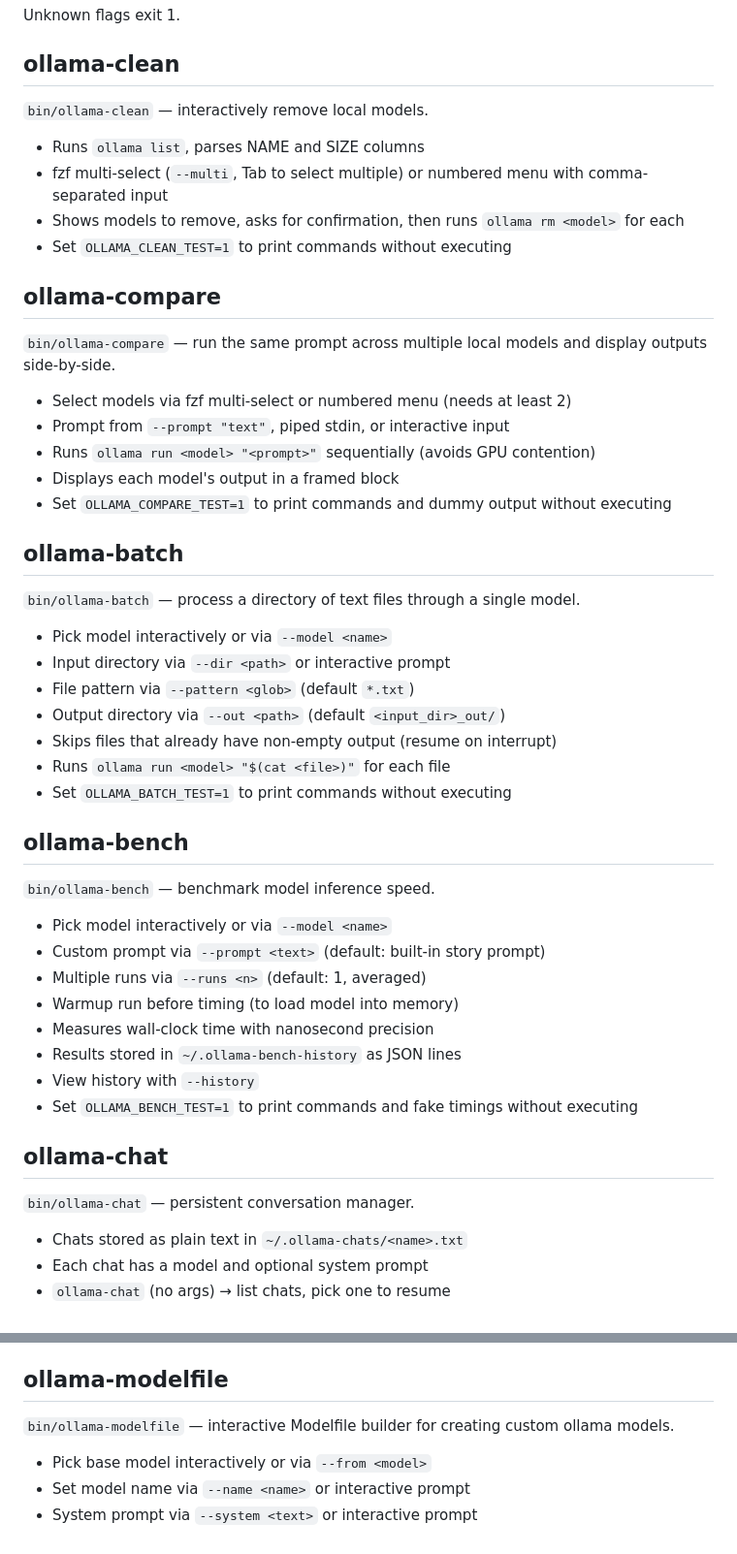
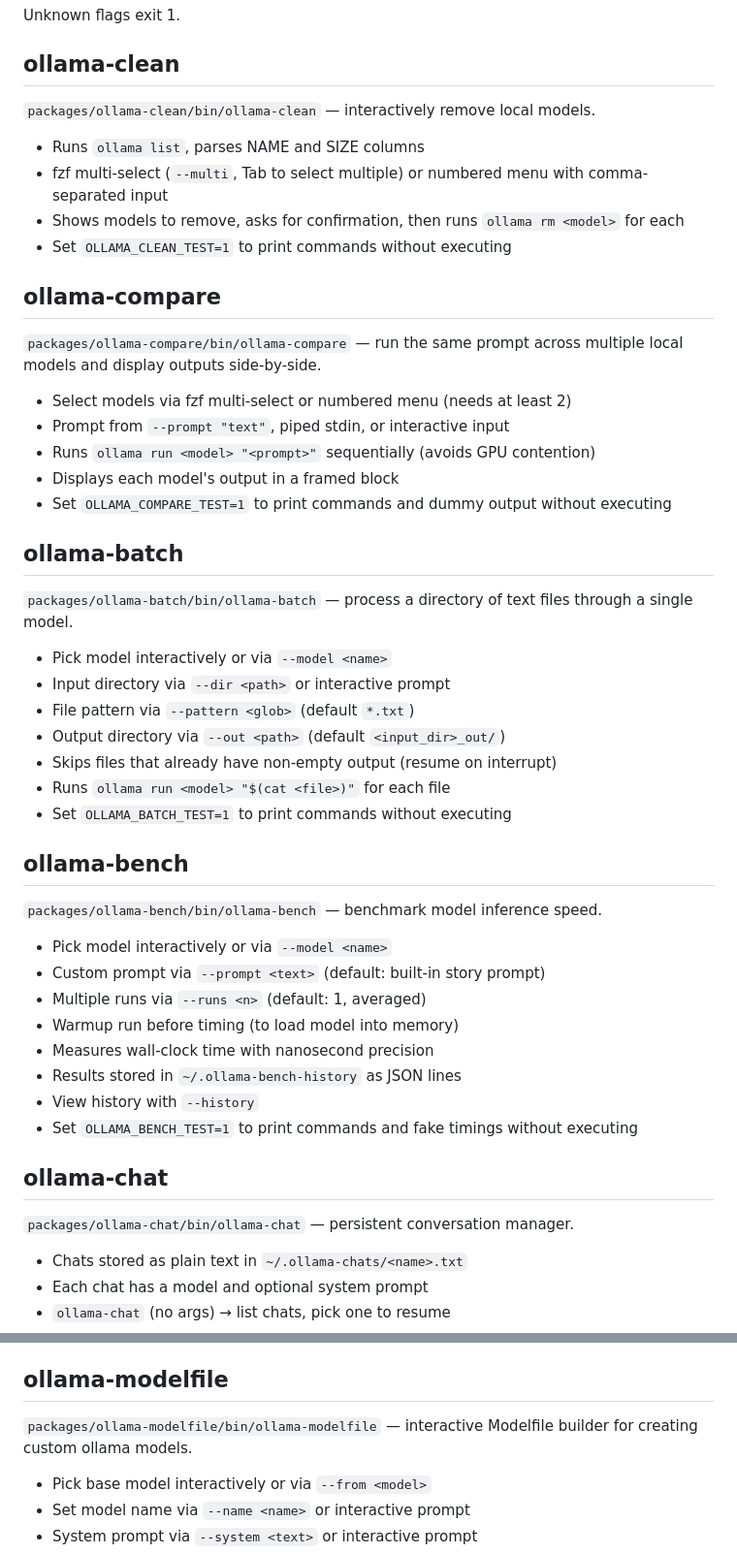
Before and after one commit to quantanow/ollama-launcher, a Markdown page: CLAUDE.md, 2 parts joined by grey strips. Shown at 97% size. Rendered like a GitHub page.

```diff
--- a/CLAUDE.md
+++ b/CLAUDE.md
@@ -116,7 +118,7 @@ Unknown flags exit 1.
 
 ## ollama-clean
 
-`bin/ollama-clean` — interactively remove local models.
+`packages/ollama-clean/bin/ollama-clean` — interactively remove local models.
 
 - Runs `ollama list`, parses NAME and SIZE columns
 - fzf multi-select (`--multi`, Tab to select multiple) or numbered menu with comma-separated input
@@ -125,7 +127,7 @@ Unknown flags exit 1.
 
 ## ollama-compare
 
-`bin/ollama-compare` — run the same prompt across multiple local models and display outputs side-by-side.
+`packages/ollama-compare/bin/ollama-compare` — run the same prompt across multiple local models and display outputs side-by-side.
 
 - Select models via fzf multi-select or numbered menu (needs at least 2)
 - Prompt from `--prompt "text"`, piped stdin, or interactive input
@@ -135,7 +137,7 @@ Unknown flags exit 1.
 
 ## ollama-batch
 
-`bin/ollama-batch` — process a directory of text files through a single model.
+`packages/ollama-batch/bin/ollama-batch` — process a directory of text files through a single model.
 
 - Pick model interactively or via `--model <name>`
 - Input directory via `--dir <path>` or interactive prompt
@@ -147,7 +149,7 @@ Unknown flags exit 1.
 
 ## ollama-bench
 
-`bin/ollama-bench` — benchmark model inference speed.
+`packages/ollama-bench/bin/ollama-bench` — benchmark model inference speed.
 
 - Pick model interactively or via `--model <name>`
 - Custom prompt via `--prompt <text>` (default: built-in story prompt)
@@ -160,7 +162,7 @@ Unknown flags exit 1.
 
 ## ollama-chat
 
-`bin/ollama-chat` — persistent conversation manager.
+`packages/ollama-chat/bin/ollama-chat` — persistent conversation manager.
 
 - Chats stored as plain text in `~/.ollama-chats/<name>.txt`
 - Each chat has a model and optional system prompt
@@ -178,7 +180,7 @@ Unknown flags exit 1.
 
 ## ollama-modelfile
 
-`bin/ollama-modelfile` — interactive Modelfile builder for creating custom ollama models.
+`packages/ollama-modelfile/bin/ollama-modelfile` — interactive Modelfile builder for creating custom ollama models.
 
 - Pick base model interactively or via `--from <model>`
 - Set model name via `--name <name>` or interactive prompt
```
Also changed, not shown: other parts of CLAUDE.md (+51 -49 lines).
